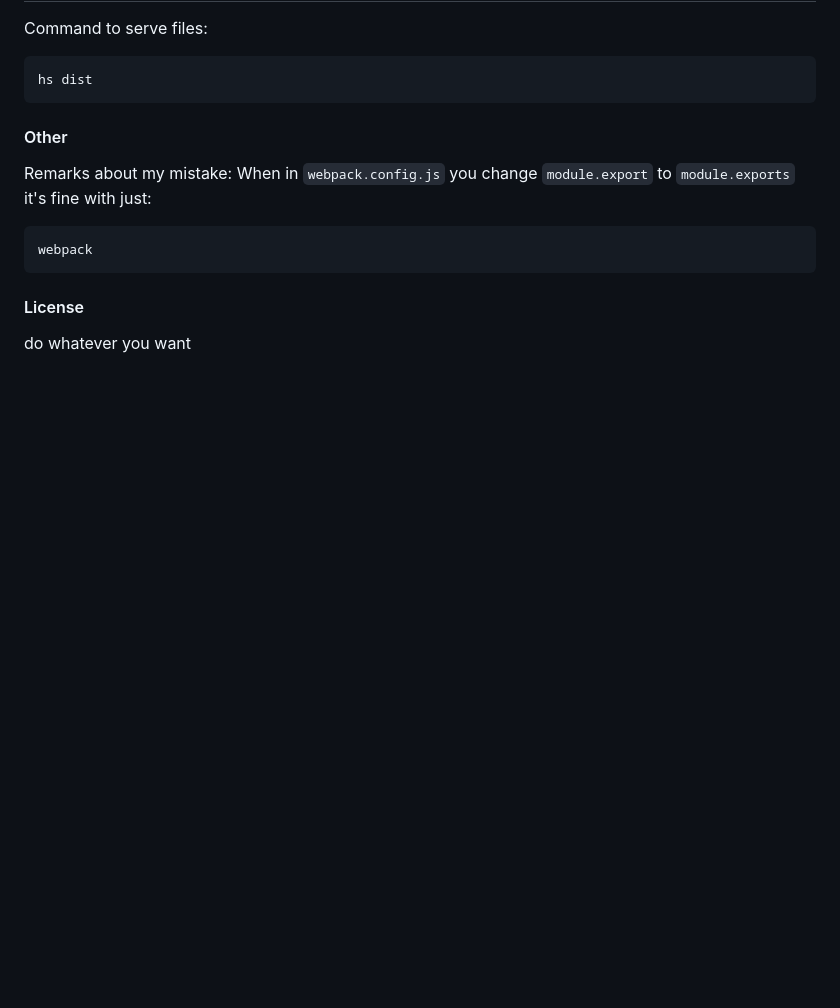
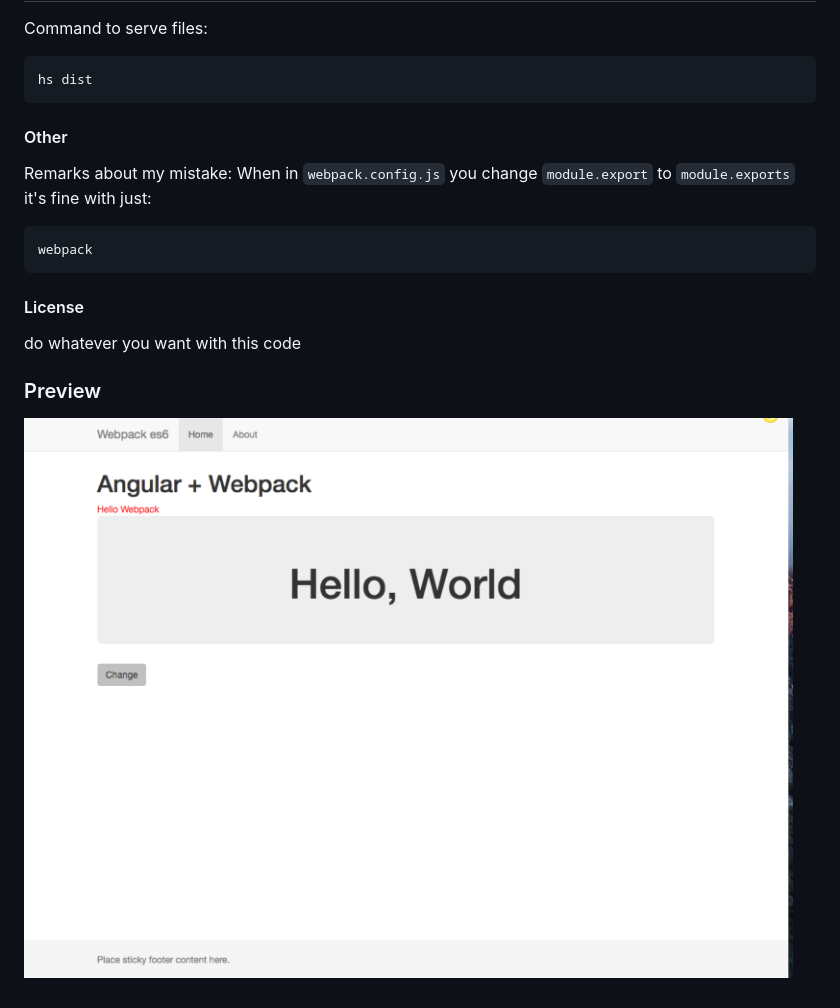
Before and after one commit to johnykov/webpack-angular-es6, a Markdown page: README.md, the part around the change printed below. Drawn GitHub-style; pictures changed too: screenshot.png (added); blank space fills up the shorter version.

Commit message:
screenshot

```diff
--- a/README.md
+++ b/README.md
@@ -63,4 +64,8 @@ When in `webpack.config.js` you change `module.export` to `module.exports` it's
 
 
 #### License
-do whatever you want
+do whatever you want with this code
+
+### Preview
+
+![webpack + angular + es6](screenshot.png)
```
Also changed, not shown: other parts of README.md (+1 -0 lines).
